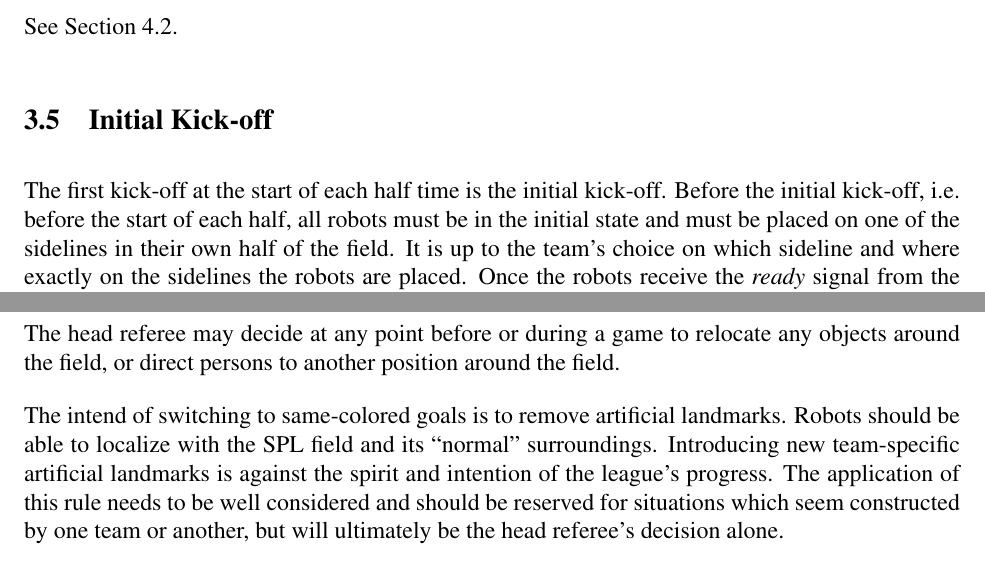
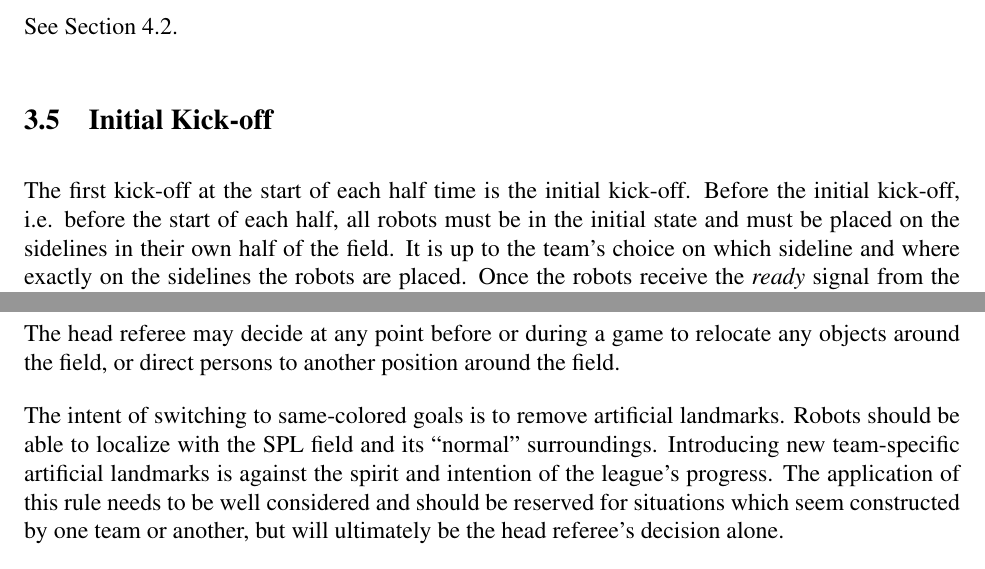
Before and after one commit to RoboCup-SPL/Rules, a LaTeX document (SPL-Rules.tex): two parts of pages 10 and 26 of 30, joined at a grey line, cut so that both start at the same text. Compiled offline with pdfLaTeX.

Commit message:
slight change in the initial-kickoff formulation, and a typo

```diff
--- a/SPL-Rules.tex
+++ b/SPL-Rules.tex
@@ -299,7 +299,7 @@ See Section~\ref{sec:penalty_procedure}.
 \label{sec:initial-kick-off}
 
 The first kick-off at the start of each half time is the initial kick-off.
-Before the initial kick-off, i.e. before the start of each half, all robots must be in the initial state and must be placed on one of the sidelines in their own half of the field.
+Before the initial kick-off, i.e. before the start of each half, all robots must be in the initial state and must be placed on the sidelines in their own half of the field.
 It is up to the team's choice on which sideline and where exactly on the sidelines the robots are placed.
 Once the robots receive the \emph{ready} signal from the GameController, they are to proceed as described in Section~\ref{sec:kick-off}.
 
@@ -731,7 +731,7 @@ The head referee and the assistant referees should wear \emph{black clothing and
 
 The head referee may decide at any point before or during a game to relocate any objects around the field, or direct persons to another position around the field.
 
-The intend of switching to same-colored goals is to remove artificial landmarks.
+The intent of switching to same-colored goals is to remove artificial landmarks.
 Robots should be able to localize with the SPL field and its ``normal'' surroundings.
 Introducing new team-specific artificial landmarks is against the spirit and intention of the league's progress.
 The application of this rule needs to be well considered and should be reserved for situations which seem constructed by one team or another, but will ultimately be the head referee's decision alone.
```
